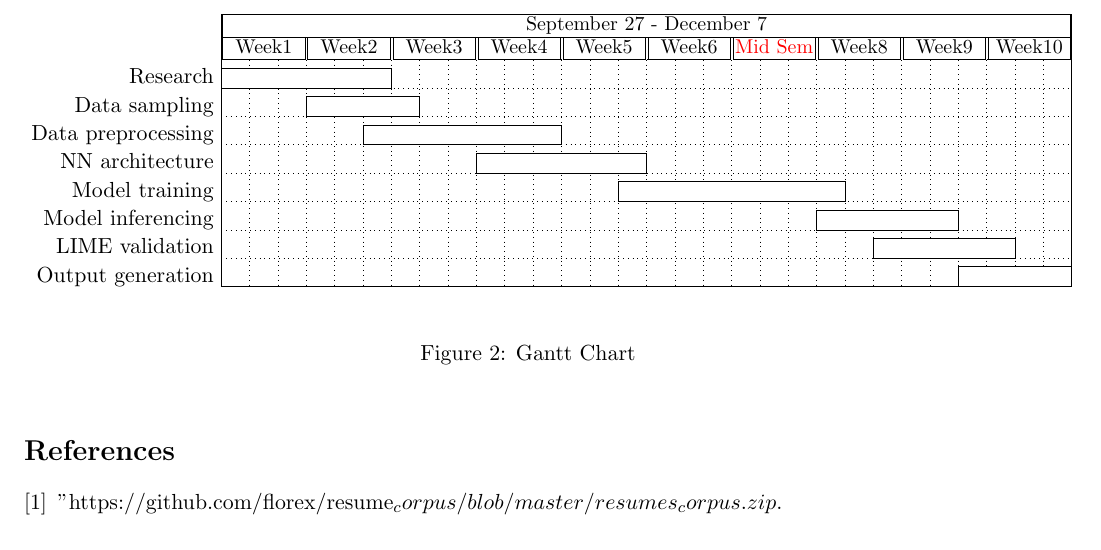
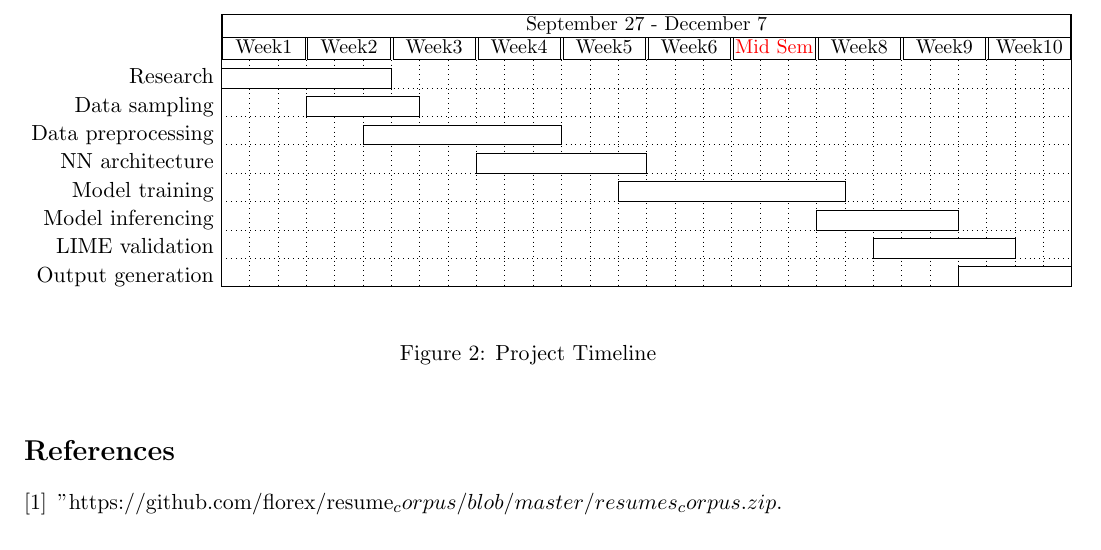
Before and after one commit to nimishbajaj/ExplainableAI, a LaTeX document (proposal.tex): part of page 2 of 3, cut so that both start at the same text. Compiled offline with pdfLaTeX.

Commit message:
fix gantt title

```diff
--- a/proposal.tex
+++ b/proposal.tex
@@ -257,7 +257,7 @@ For the test and experimentation, we are currently foreseeing that the local mac
 
 		\end{ganttchart}
 	\end{center}
-	\caption{Gantt Chart}
+	\caption{Project Timeline}
 \end{figure}
 
 
```
